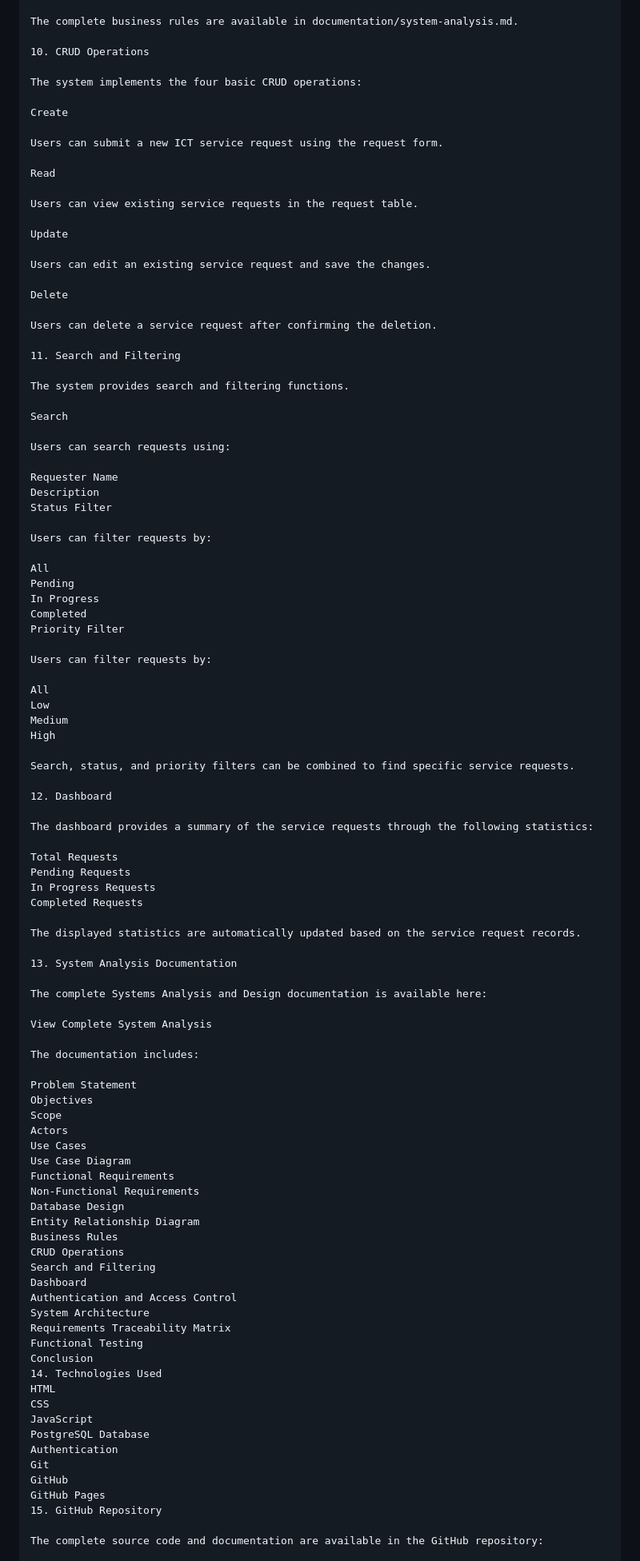
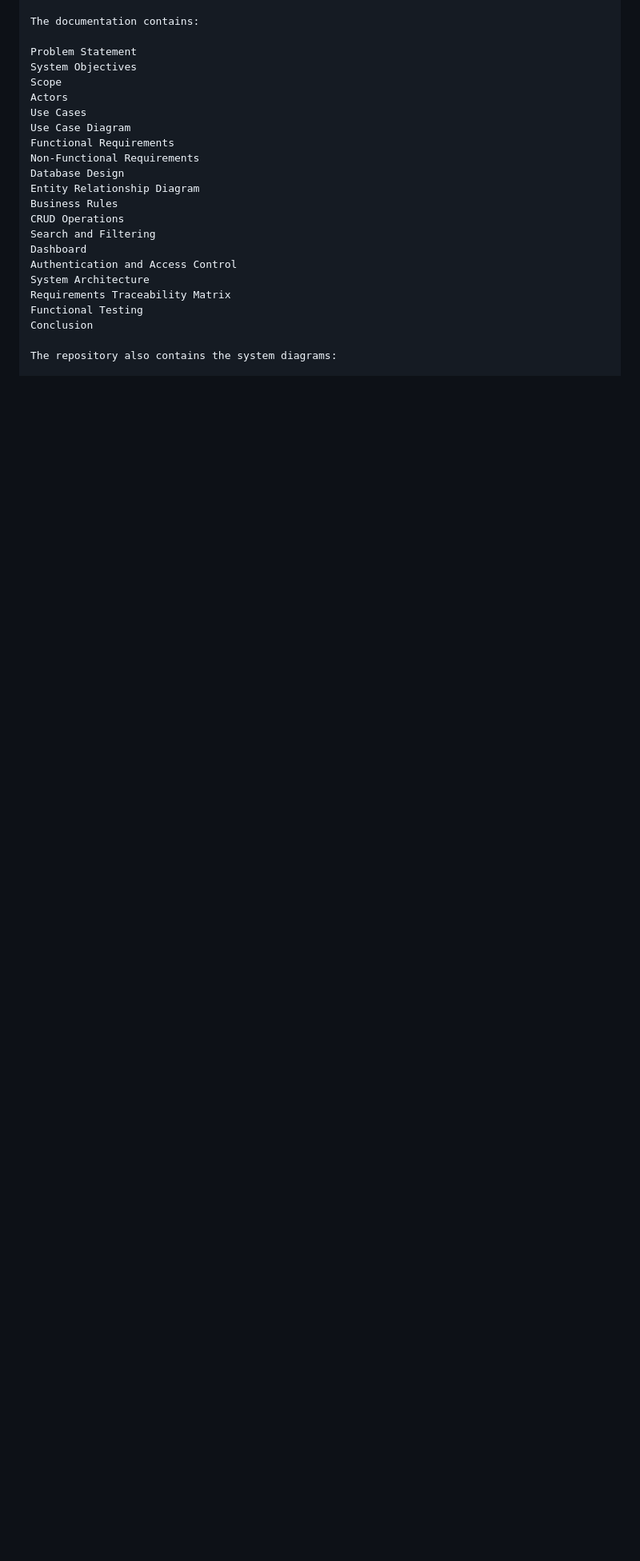
Before and after one commit to mfrancisco717/SAD-ServiceRequest-Francisco, a Markdown page: README.md, the part around one of its changes. Shown at 80% size. GitHub-like rendering; blank space fills up the shorter version.

Commit message:
Complete project README documentation

```diff
--- a/README.md
+++ b/README.md
@@ -161,76 +154,8 @@ Unauthorized database modifications are prevented through access control.
 
-The complete business rules are available in documentation/system-analysis.md.
-
-10. CRUD Operations
-
-The system implements the four basic CRUD operations:
-
-Create
-
-Users can submit a new ICT service request using the request form.
-
-Read
-
-Users can view existing service requests in the request table.
-
-Update
-
-Users can edit an existing service request and save the changes.
-
-Delete
-
-Users can delete a service request after confirming the deletion.
-
-11. Search and Filtering
-
-The system provides search and filtering functions.
-
-Search
-
-Users can search requests using:
-
-Requester Name
-Description
-Status Filter
-
-Users can filter requests by:
-
-All
-Pending
-In Progress
-Completed
-Priority Filter
-
-Users can filter requests by:
-
-All
-Low
-Medium
-High
-
-Search, status, and priority filters can be combined to find specific service requests.
-
-12. Dashboard
-
-The dashboard provides a summary of the service requests through the following statistics:
-
-Total Requests
-Pending Requests
-In Progress Requests
-Completed Requests
-
-The displayed statistics are automatically updated based on the service request records.
-
-13. System Analysis Documentation
-
-The complete Systems Analysis and Design documentation is available here:
-
-View Complete System Analysis
-
-The documentation includes:
+The documentation contains:
 
 Problem Statement
-Objectives
+System Objectives
 Scope
 Actors
 Use Cases
@@ -248,16 +173,6 @@ System Architecture
 Requirements Traceability Matrix
 Functional Testing
 Conclusion
-14. Technologies Used
-HTML
-CSS
-JavaScript
-PostgreSQL Database
-Authentication
-Git
-GitHub
-GitHub Pages
-15. GitHub Repository
 
-The complete source code and documentation are available in the GitHub repository:
+The repository also contains the system diagrams:
 
```
Also changed, not shown: other parts of README.md (+48 -56 lines).
